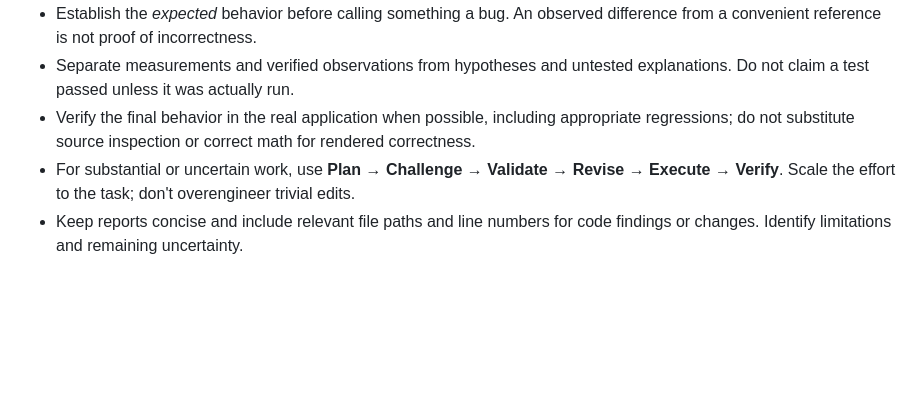
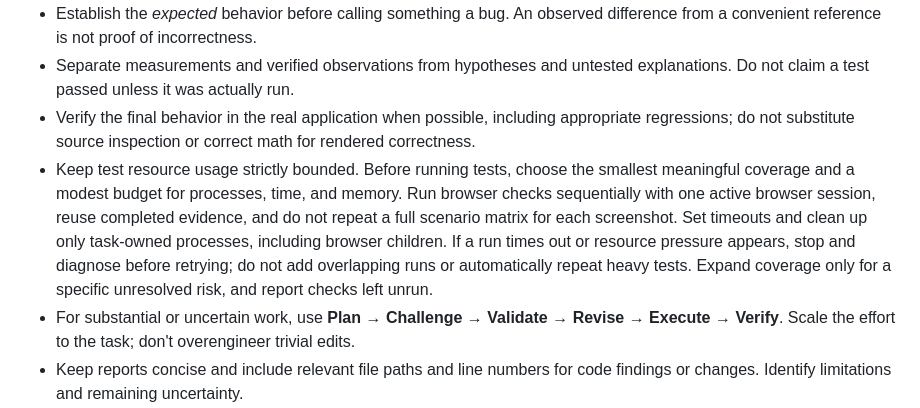
Before and after one commit to andremaker/3d-html-demo, a Markdown page: AGENTS.md, the part around the change. GitHub-like rendering; blank space fills up the shorter version.

Commit message:
chore: avoid excessive tests for AI

```diff
--- a/AGENTS.md
+++ b/AGENTS.md
@@ -10,6 +10,7 @@
 - Establish the *expected* behavior before calling something a bug. An observed difference from a convenient reference is not proof of incorrectness.
 - Separate measurements and verified observations from hypotheses and untested explanations. Do not claim a test passed unless it was actually run.
 - Verify the final behavior in the real application when possible, including appropriate regressions; do not substitute source inspection or correct math for rendered correctness.
+- Keep test resource usage strictly bounded. Before running tests, choose the smallest meaningful coverage and a modest budget for processes, time, and memory. Run browser checks sequentially with one active browser session, reuse completed evidence, and do not repeat a full scenario matrix for each screenshot. Set timeouts and clean up only task-owned processes, including browser children. If a run times out or resource pressure appears, stop and diagnose before retrying; do not add overlapping runs or automatically repeat heavy tests. Expand coverage only for a specific unresolved risk, and report checks left unrun.
 - For substantial or uncertain work, use **Plan → Challenge → Validate → Revise → Execute → Verify**. Scale the effort to the task; don't overengineer trivial edits.
 - Keep reports concise and include relevant file paths and line numbers for code findings or changes. Identify limitations and remaining uncertainty.
 - During planning, assess whether the requested outcome calls for restructuring the affected implementation, even if the user has not explicitly requested a refactor or named what to avoid. If there is a meaningful choice between extending the current design and restructuring it, explain the scoped alternatives and their tradeoffs, recommend an approach, and ask the user which to use before making dependent changes. Do not infer authorization for restructuring solely from the requested outcome; do not ask again if the user has already settled that choice. For example, if the implementation supports only one sprite and the user says “add another one,” clarify whether to introduce instance-specific data and shared operations for both sprites or make a narrowly scoped addition. When restructuring is chosen, support existing and new cases coherently, remove superseded code within the affected scope, and avoid unnecessary duplication, exceptions, or overrides. Preserve behavior outside the request and avoid speculative abstractions or unrelated cleanup. Small implementation steps are encouraged; this rule concerns the design decision and final implementation, not the size or sequence of edits.
```
